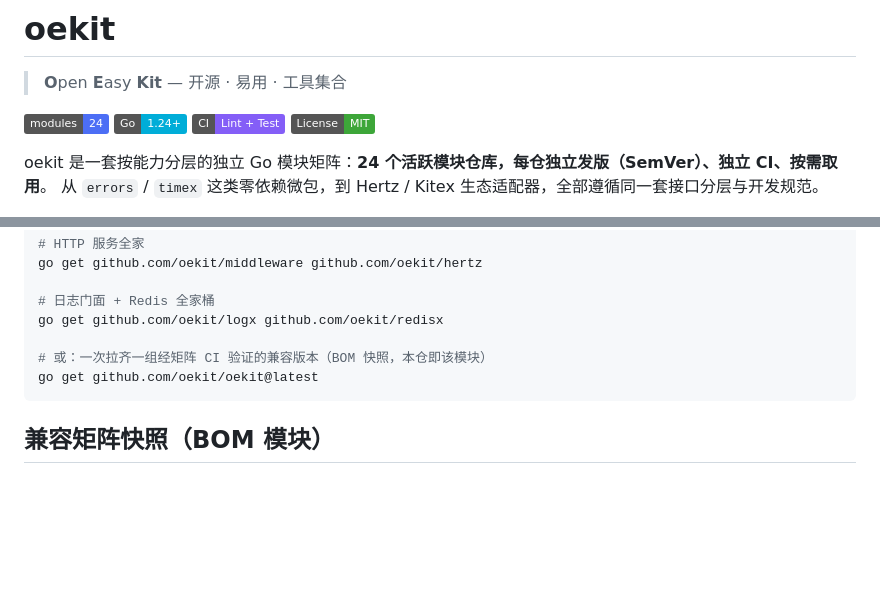
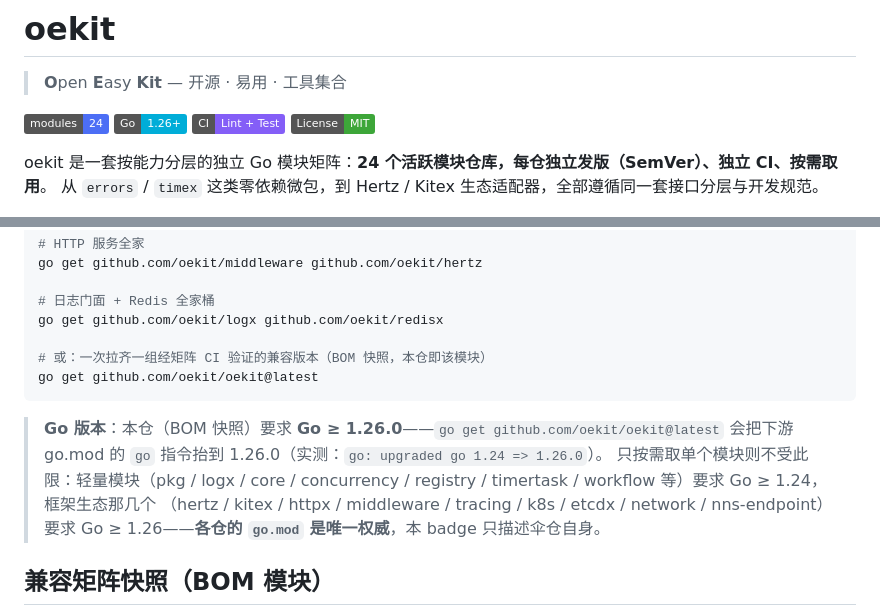
Before and after one commit to oekit/oekit, a Markdown page: README.md, 2 parts joined by grey strips. Rendered like a GitHub page; badges without logos; blank space fills up the shorter version.

Commit message:
docs: Go 版本 badge 更正为 1.26+，并写明 BOM 会把消费方的 go 指令抬到 1.26.0
原 badge 写 `Go-1.24+`，但本仓 go.mod 是 `go 1.26.0`——badge 说的不是伞仓自身
的要求（伞仓的安装行/快速开始都在本页），而是**伞仓对消费方的要求**。

实测（消费方模块，go 1.24 起步）：
    go get github.com/oekit/oekit@latest
    → go: upgraded go 1.24 => 1.26.0

也就是说：badge 宣称「1.24+ 就能用」，实际会把下游 go.mod 的 go 指令顶到
1.26.0。这是一个**对外承诺与实际地板不符**的实例——照 badge 选 Go 版本的
团队会在 `go get` 那一步被顶一把。

顺带把「各模块自己的 Go 地板由其 go.mod 决定」写清楚：轻量模块 1.24、
框架生态那批 1.26，只按需取单个模块不受伞仓的 1.26.0 约束。

````diff
--- a/README.md
+++ b/README.md
@@ -2,7 +2,7 @@
 
 > **O**pen **E**asy **Kit** — 开源 · 易用 · 工具集合
 
-![modules](https://img.shields.io/badge/modules-24-4C6EF5) ![Go](https://img.shields.io/badge/Go-1.24%2B-00ADD8?logo=go&logoColor=white) ![CI](https://img.shields.io/badge/CI-Lint%20%2B%20Test-845EF7) ![License](https://img.shields.io/badge/License-MIT-3DA639)
+![modules](https://img.shields.io/badge/modules-24-4C6EF5) ![Go](https://img.shields.io/badge/Go-1.26%2B-00ADD8?logo=go&logoColor=white) ![CI](https://img.shields.io/badge/CI-Lint%20%2B%20Test-845EF7) ![License](https://img.shields.io/badge/License-MIT-3DA639)
 
 oekit 是一套按能力分层的独立 Go 模块矩阵：**24 个活跃模块仓库，每仓独立发版（SemVer）、独立 CI、按需取用**。
 从 `errors` / `timex` 这类零依赖微包，到 Hertz / Kitex 生态适配器，全部遵循同一套接口分层与开发规范。
@@ -66,6 +66,13 @@ go get github.com/oekit/logx github.com/oekit/redisx
 go get github.com/oekit/oekit@latest
 ```
 
+> **Go 版本**：本仓（BOM 快照）要求 **Go ≥ 1.26.0**——`go get github.com/oekit/oekit@latest`
+> 会把下游 go.mod 的 `go` 指令抬到 1.26.0（实测：`go: upgraded go 1.24 => 1.26.0`）。
+> 只按需取单个模块则不受此限：轻量模块（pkg / logx / core / concurrency / registry /
+> timertask / workflow 等）要求 Go ≥ 1.24，框架生态那几个
+> （hertz / kitex / httpx / middleware / tracing / k8s / etcdx / network / nns-endpoint）
+> 要求 Go ≥ 1.26——**各仓的 `go.mod` 是唯一权威**，本 badge 只描述伞仓自身。
+
 ## 兼容矩阵快照（BOM 模块）
 
 各模块独立 SemVer，数字本身不带兼容信息——**「这些模块当前互相兼容」**由本仓声明：
````
